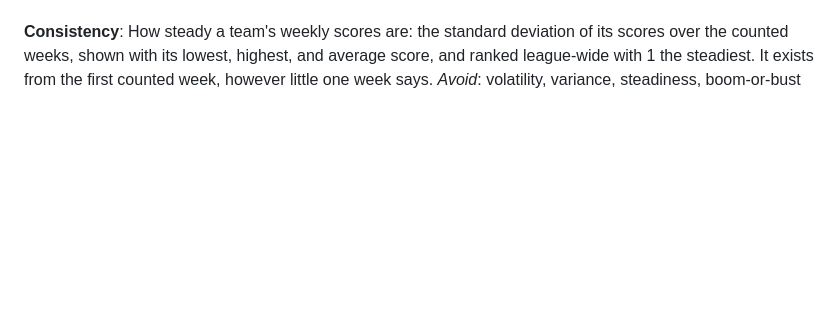
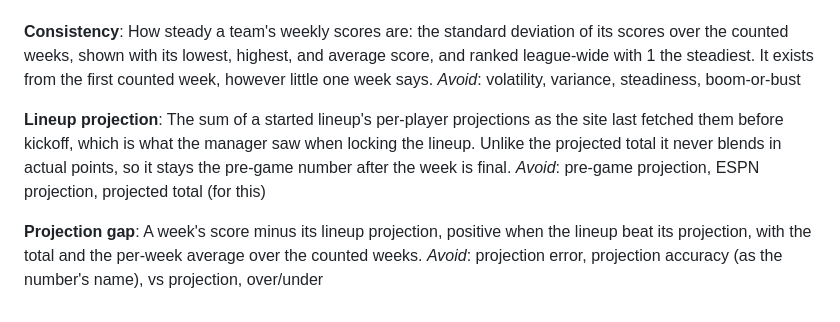
Before and after one commit to chefceej/ff-2026-league-site, a Markdown page: CONTEXT.md, the part around the change. Drawn GitHub-style; blank space fills up the shorter version.

Commit message:
docs: name the Lineup projection and the Projection gap
Co-Authored-By: Claude Fable 5.1 <noreply@anthropic.com>
Claude-Session: https://claude.ai/code/session_01PhoCQpQF1uEckPUYguA3Ay

```diff
--- a/CONTEXT.md
+++ b/CONTEXT.md
@@ -187,3 +187,16 @@ over the counted weeks, shown with its lowest, highest, and average score, and
 ranked league-wide with 1 the steadiest. It exists from the first counted week,
 however little one week says.
 _Avoid_: volatility, variance, steadiness, boom-or-bust
+
+**Lineup projection**:
+The sum of a started lineup's per-player projections as the site last fetched
+them before kickoff, which is what the manager saw when locking the lineup.
+Unlike the projected total it never blends in actual points, so it stays the
+pre-game number after the week is final.
+_Avoid_: pre-game projection, ESPN projection, projected total (for this)
+
+**Projection gap**:
+A week's score minus its lineup projection, positive when the lineup beat its
+projection, with the total and the per-week average over the counted weeks.
+_Avoid_: projection error, projection accuracy (as the number's name), vs
+projection, over/under
```
